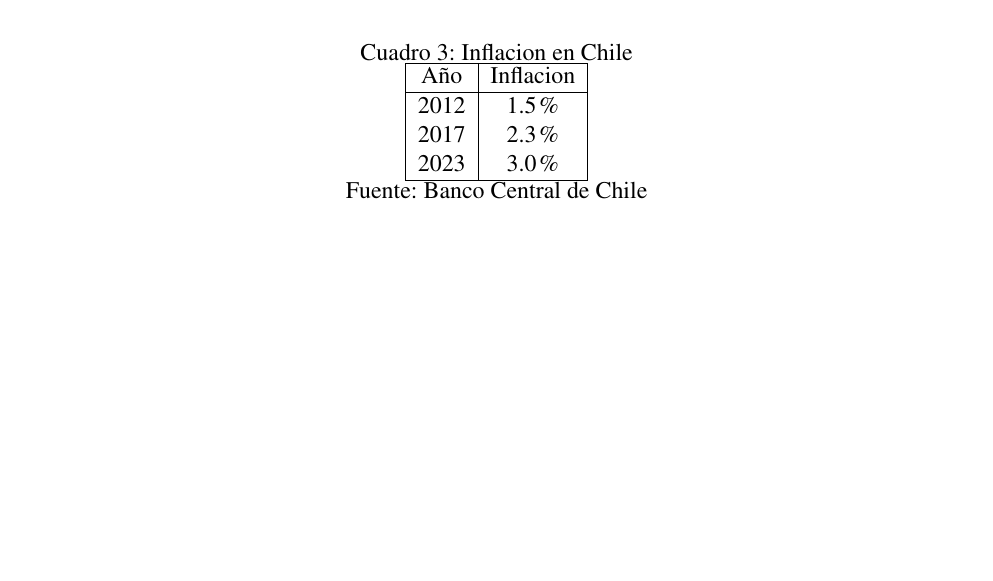
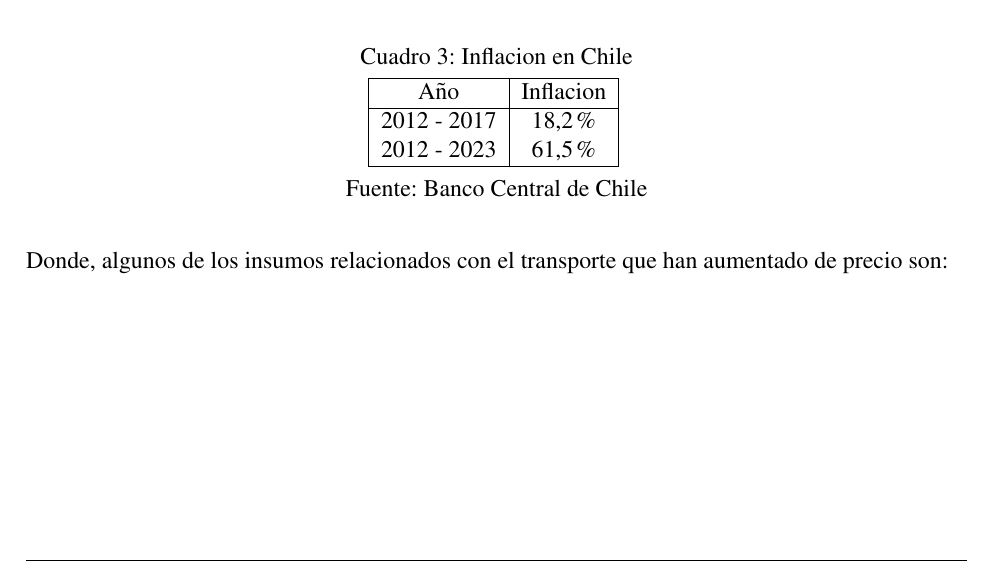
Before and after one commit to LukasWolff2002/TAREA_2_AUTITOS, a LaTeX document (INFORME/informe.tex): part of page 4 of 5, cut so that both start at the same text. Compiled offline with pdfLaTeX.

Commit message:
avance inflacion

```diff
--- a/INFORME/informe.tex
+++ b/INFORME/informe.tex
@@ -255,17 +255,22 @@ Un punto clave a considerar sobre el comportamiento de las personas es el valor
 \begin{table}[H]
     \centering
     \caption{Inflacion en Chile}
+    \vspace{0.2cm}
     \begin{tabular}{|c|c|}
         \hline
         Año & Inflacion \\
         \hline
-        2012 & 1.5\% \\
-        2017 & 2.3\% \\
-        2023 & 3.0\% \\
+        2012 - 2017 & 18,2\% \\
+        2012 - 2023 & 61,5\% \\
         \hline
     \end{tabular}
+    \vspace{0.2cm}
     \\Fuente: Banco Central de Chile
 \end{table}
+
+Donde, algunos de los insumos relacionados con el transporte que han aumentado de precio son:
+
+
 
 \section{Anexos}
 
```
